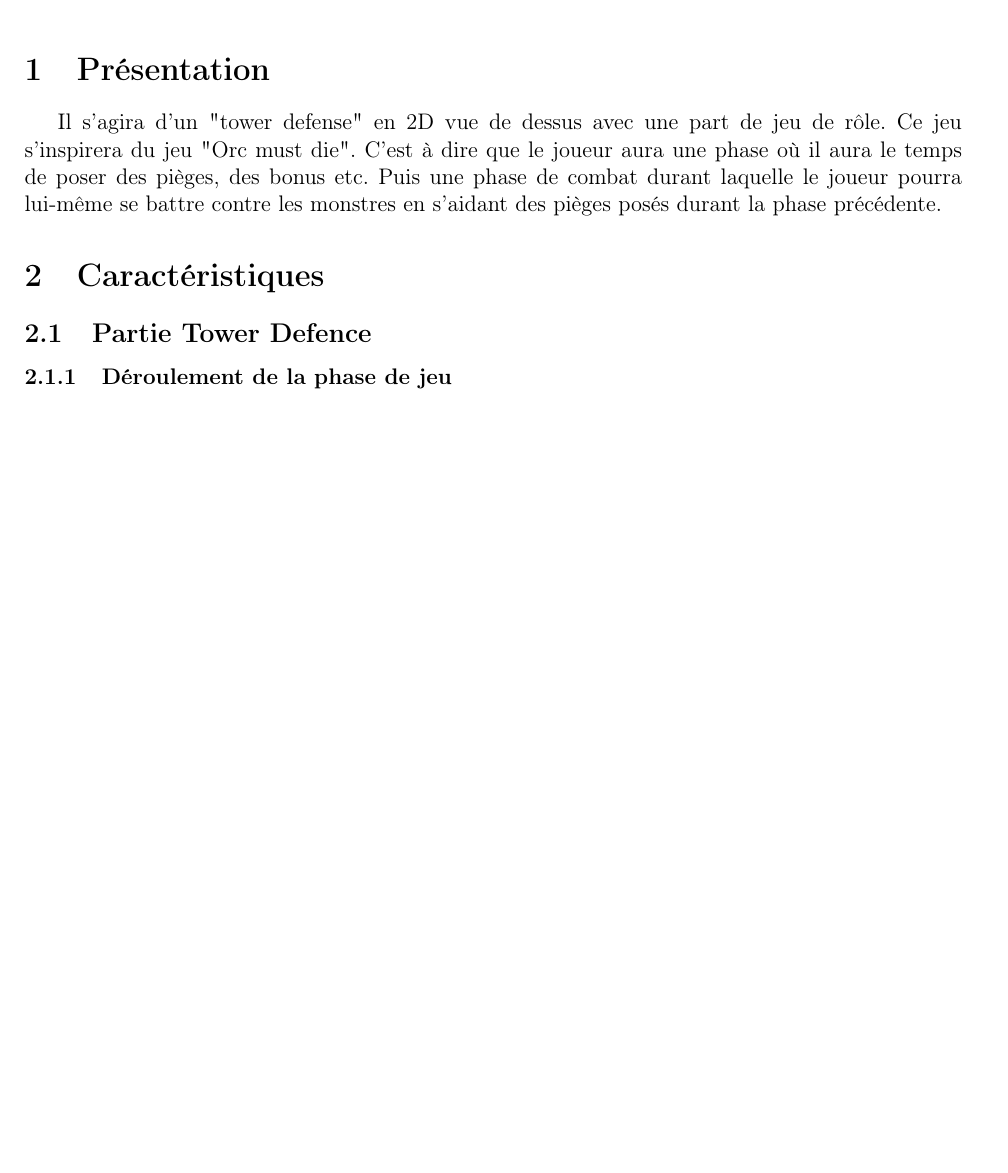
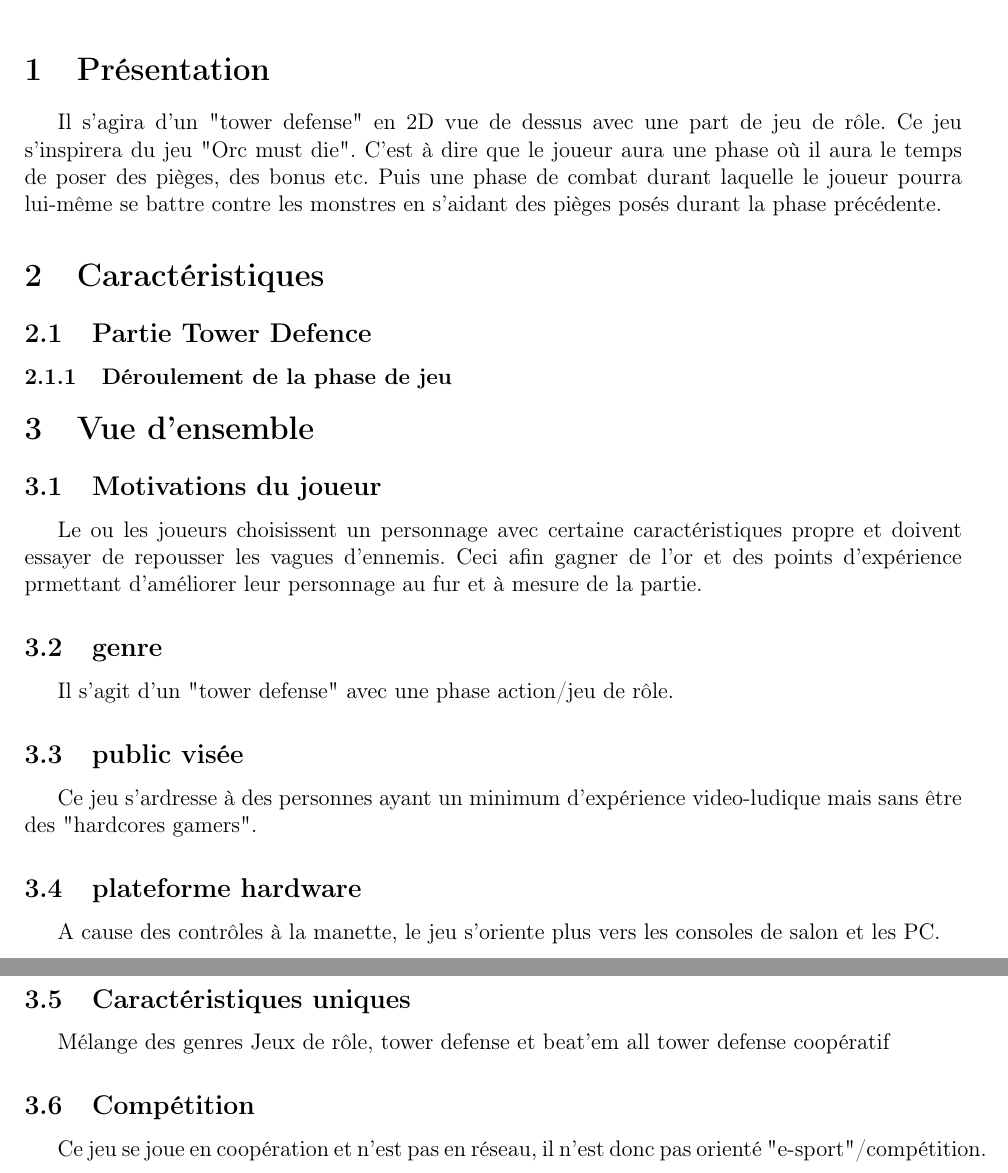
Before and after one commit to FuriousCatInteractive/LeRetourD-Abargoch, a LaTeX document (doc/HighLevel.tex): part of the page before the commit and two parts of pages 1 and 2 of 2 after it, the two joined at a grey line, cut so that both start at the same text, the shorter picture padded with empty space. Compiled offline with pdfLaTeX.

Commit message:
vue d'ensemble HLC

```diff
--- a/doc/HighLevel.tex
+++ b/doc/HighLevel.tex
@@ -38,5 +38,21 @@ lui-même se battre contre les monstres en s'aidant des pièges posés durant la
 \subsection{Partie Tower Defence}
 \subsubsection{Déroulement de la phase de jeu}
 
+\section{Vue d'ensemble}
+\subsection{Motivations du joueur}
+Le ou les joueurs choisissent un personnage avec certaine caractéristiques propre et doivent essayer de repousser les vagues d'ennemis. Ceci afin gagner de l'or et des points d'expérience prmettant d'améliorer leur personnage au fur et à mesure de la partie.
+\subsection{genre}
+Il s'agit d'un "tower defense" avec une phase action/jeu de rôle.
+\subsection{public visée}
+Ce jeu s'ardresse à des personnes ayant un minimum d'expérience video-ludique mais sans être des "hardcores gamers".
+\subsection{plateforme hardware}
+A cause des contrôles à la manette, le jeu s'oriente plus vers les consoles de salon et les PC.
+\subsection{Caractéristiques uniques}
+Mélange des genres Jeux de rôle, tower defense et beat'em all
+tower defense coopératif
+\subsection{Compétition}
+Ce jeu se joue en coopération et n'est pas en réseau, il n'est donc pas orienté "e-sport"/compétition.
+
+
 
 \end{document}
```
